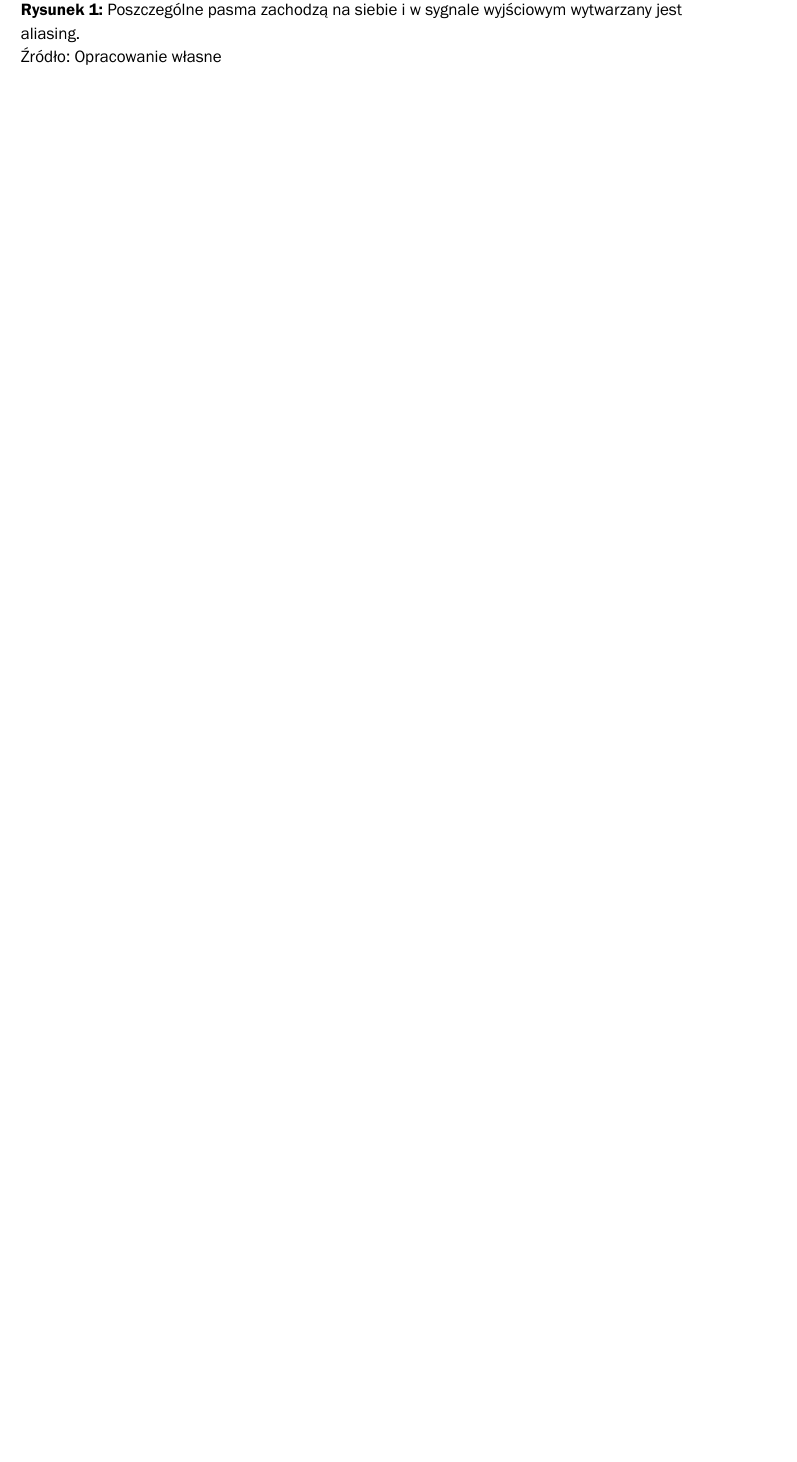
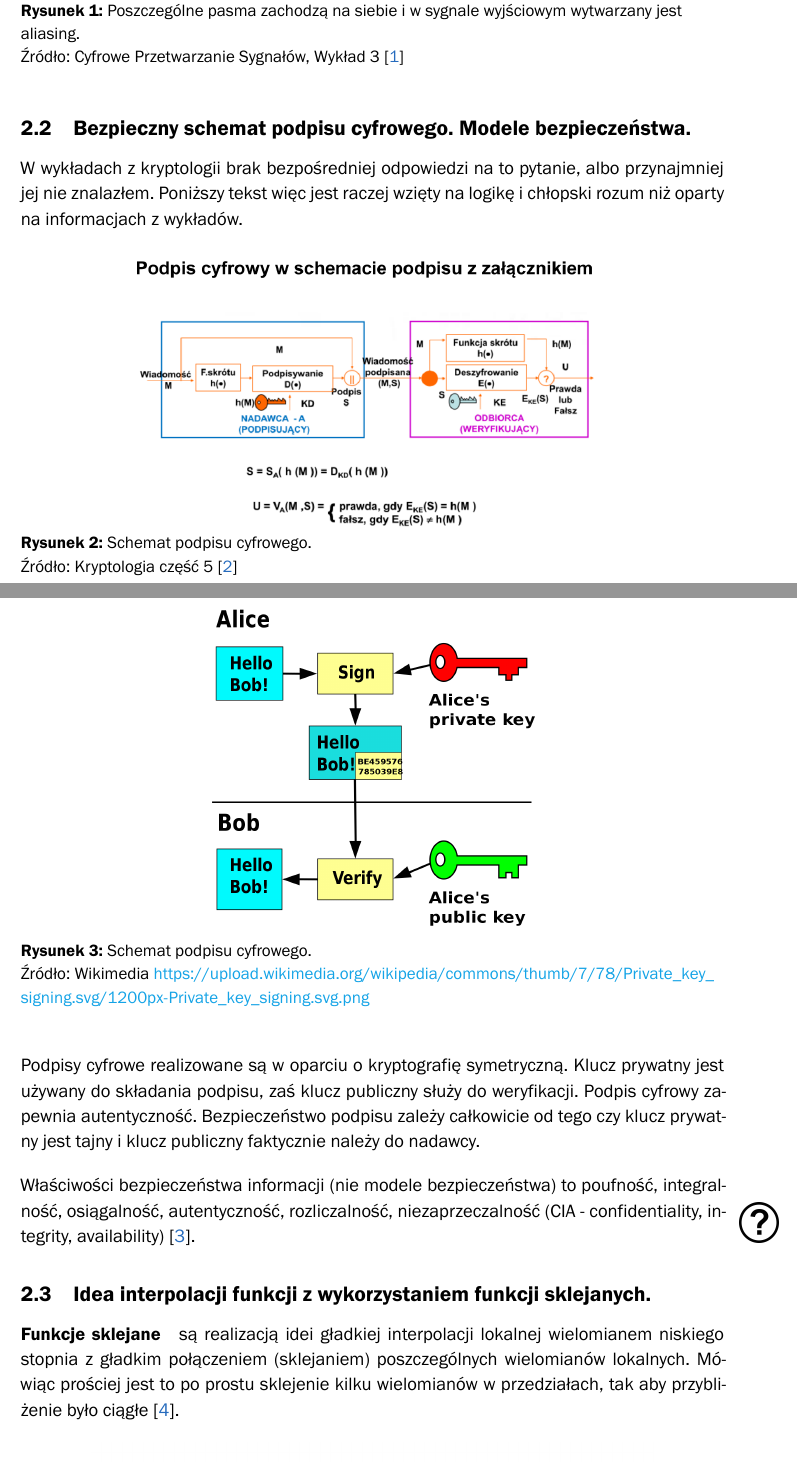
Before and after one commit to karlosos/ZUT_pytania_magisterskie, a LaTeX document (document.tex): part of page 3 of 19 before the commit and two parts of pages 3 and 4 of 21 after it, the two joined at a grey line, cut so that both start at the same text, the shorter picture padded with empty space. Compiled offline with XeLaTeX; a missing font is replaced by an installed copy or a similar font.

Commit message:
Funkcje sklejane

```diff
--- a/document.tex
+++ b/document.tex
@@ -42,15 +41,41 @@ W przypadku, gdy częstotliwość próbkowania jest mniejsza od granicy Nuqyista
     %\vspace{1em}
     \caption{Poszczególne pasma zachodzą na siebie i w sygnale wyjściowym wytwarzany jest aliasing.}
     \label{fig:aliasign}
-    \source{Opracowanie własne}
+    \source{Cyfrowe Przetwarzanie Sygnałów, Wykład 3 \cite{Cariow_3}}
 \end{figure}
 
 
-
-% \subsection{Bezpieczny schemat podpisu cyfrowego. Modele bezpieczeństwa.}
-% TODO
+\subsection{Bezpieczny schemat podpisu cyfrowego. Modele bezpieczeństwa.}
 % Tomasz Hyla. Kryptologia.
 
-% \subsection{Idea interpolacji funkcji z wykorzystaniem funkcji sklejanych.}
+W wykładach z kryptologii brak bezpośredniej odpowiedzi na to pytanie, albo przynajmniej jej nie znalazłem. Poniższy tekst więc jest raczej wzięty na logikę i chłopski rozum niż oparty na informacjach z wykładów.
+
+\begin{figure}[H]
+    \centering
+    \includegraphics[width=0.7\linewidth]{images/podpis_cyfrowy.png}
+    %\vspace{1em}
+    \caption{Schemat podpisu cyfrowego.}
+    \label{fig:digital_signature}
+    \source{Kryptologia część 5 \cite{Chocian2020}}
+\end{figure}
+
+\begin{figure}[H]
+    \centering
+    \includegraphics[width=0.5\linewidth]{images/1200px-Private_key_signing.svg.png}
+    %\vspace{1em}
+    \caption{Schemat podpisu cyfrowego.}
+    \label{fig:digital_signature}
+    \source{Wikimedia \url{https://upload.wikimedia.org/wikipedia/commons/thumb/7/78/Private_key_signing.svg/1200px-Private_key_signing.svg.png}}
+\end{figure}
+
+Podpisy cyfrowe realizowane są w oparciu o kryptografię symetryczną. Klucz prywatny jest używany do składania podpisu, zaś klucz publiczny służy do weryfikacji. Podpis cyfrowy zapewnia autentyczność. Bezpieczeństwo podpisu zależy całkowicie od tego czy klucz prywatny jest tajny i klucz publiczny faktycznie należy do nadawcy.
+
+Właściwości bezpieczeństwa informacji (nie modele bezpieczeństwa) to poufność, integralność, osiągalność, autentyczność, rozliczalność, niezaprzeczalność (CIA - confidentiality, integrity, availability) \cite{Pejas}.
+
+\question
+
+\subsection{Idea interpolacji funkcji z wykorzystaniem funkcji sklejanych.}
 % TODO
 % Piotr Piela. Matematyka obliczeniowa.
+
+\paragraph{Funkcje sklejane} są realizacją idei gładkiej interpolacji lokalnej wielomianem niskiego stopnia z gładkim połączeniem (sklejaniem) poszczególnych wielomianów lokalnych. Mówiąc prościej jest to po prostu sklejenie kilku wielomianów w przedziałach, tak aby przybliżenie było ciągłe \cite{Piela}.
```
Also changed, not shown: bibliografia.bib (+18 -0 lines), images/1200px-Private_key_signing.svg.png (added), images/podpis_cyfrowy.png (added), images/spline.png (added), images/spline2.png (added), document.tex (20 more changed lines).
